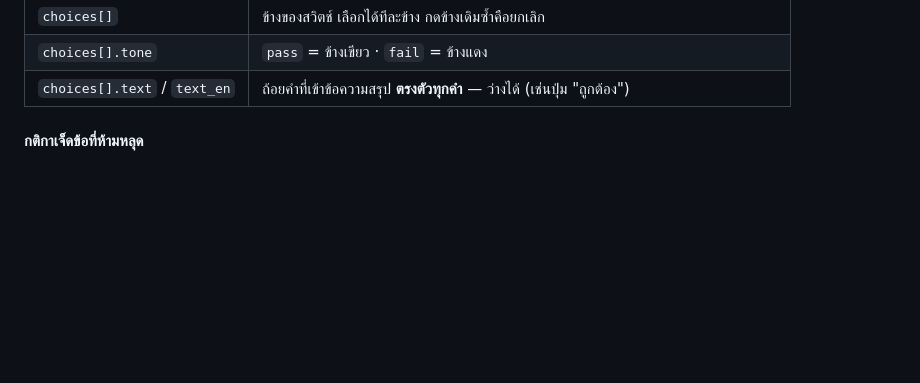
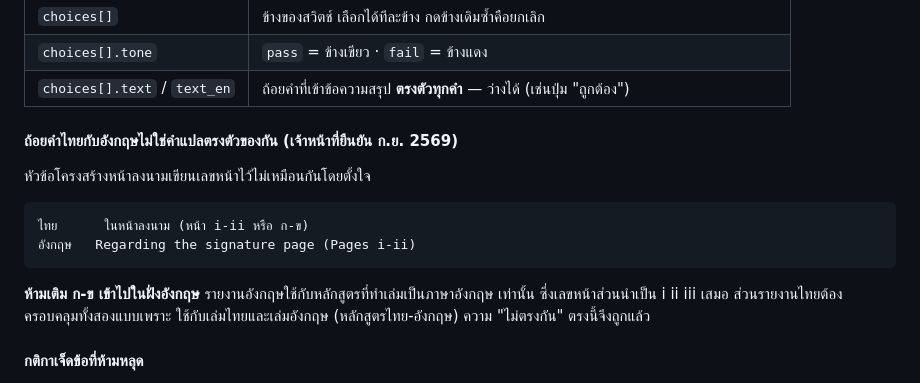
Before and after one commit to supawitmar/ethesis-checker, a Markdown page: RULES_AND_SOURCES.md, the part around the change. Rendered like a GitHub page; blank space fills up the shorter version.

Commit message:
บันทึกว่าถ้อยคำไทยกับอังกฤษไม่ตรงกันเรื่องเลขหน้าเป็นเรื่องตั้งใจ
เจ้าหน้าที่ยืนยันว่าฝั่งอังกฤษไม่มี ก-ข ถูกแล้ว รายงานอังกฤษใช้กับหลักสูตรที่ทำเล่ม
เป็นภาษาอังกฤษเท่านั้น ซึ่งเลขหน้าส่วนนำเป็น i ii iii เสมอ ส่วนรายงานไทยต้องครอบคลุม
ทั้งสองแบบเพราะใช้กับเล่มไทยและเล่มอังกฤษของหลักสูตรไทย-อังกฤษ

เขียนไว้ในเอกสารเพราะความไม่ตรงกันตรงนี้หน้าตาเหมือนคำแปลตกหล่น ใครมาอ่านทีหลัง
จะเติม ก-ข เข้าไปให้ "ครบ" แล้วรายงานอังกฤษจะบอกเลขหน้าที่ไม่มีในเล่มนั้น

ด่าน unittest 576 ผ่าน / regress ตรง baseline ทุกเล่ม / lint 0 / corpus 0

Co-Authored-By: Claude Opus 5 <noreply@anthropic.com>

```diff
--- a/RULES_AND_SOURCES.md
+++ b/RULES_AND_SOURCES.md
@@ -214,6 +214,17 @@
 | `choices[]` | ข้างของสวิตช์ เลือกได้ทีละข้าง กดข้างเดิมซ้ำคือยกเลิก |
 | `choices[].tone` | `pass` = ข้างเขียว · `fail` = ข้างแดง |
 | `choices[].text` / `text_en` | ถ้อยคำที่เข้าข้อความสรุป **ตรงตัวทุกคำ** — ว่างได้ (เช่นปุ่ม "ถูกต้อง") |
+
+#### ถ้อยคำไทยกับอังกฤษไม่ใช่คำแปลตรงตัวของกัน (เจ้าหน้าที่ยืนยัน ก.ย. 2569)
+
+หัวข้อโครงสร้างหน้าลงนามเขียนเลขหน้าไว้ไม่เหมือนกันโดยตั้งใจ
+
+    ไทย      ในหน้าลงนาม (หน้า i-ii หรือ ก-ข)
+    อังกฤษ   Regarding the signature page (Pages i-ii)
+
+**ห้ามเติม ก-ข เข้าไปในฝั่งอังกฤษ** รายงานอังกฤษใช้กับหลักสูตรที่ทำเล่มเป็นภาษาอังกฤษ
+เท่านั้น ซึ่งเลขหน้าส่วนนำเป็น i ii iii เสมอ ส่วนรายงานไทยต้องครอบคลุมทั้งสองแบบเพราะ
+ใช้กับเล่มไทยและเล่มอังกฤษ (หลักสูตรไทย-อังกฤษ) ความ "ไม่ตรงกัน" ตรงนี้จึงถูกแล้ว
 
 #### กติกาเจ็ดข้อที่ห้ามหลุด
 
```
